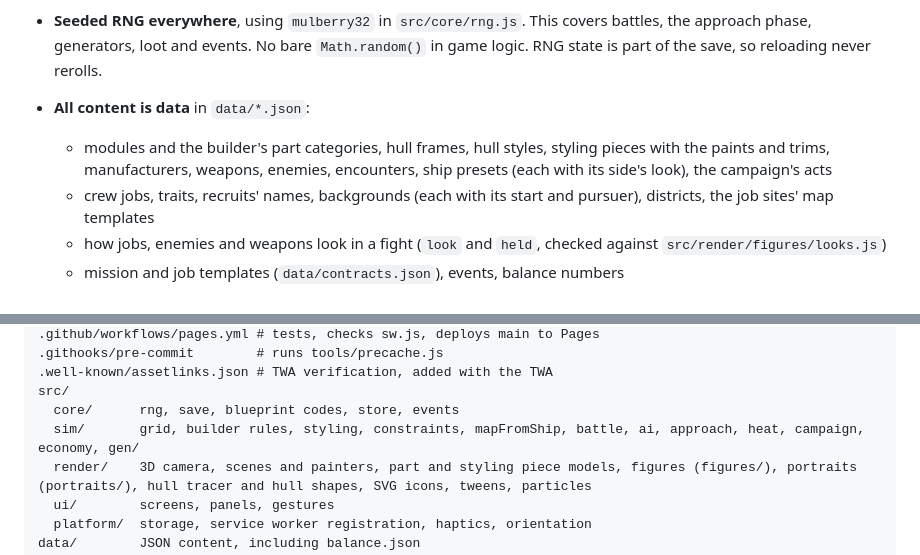
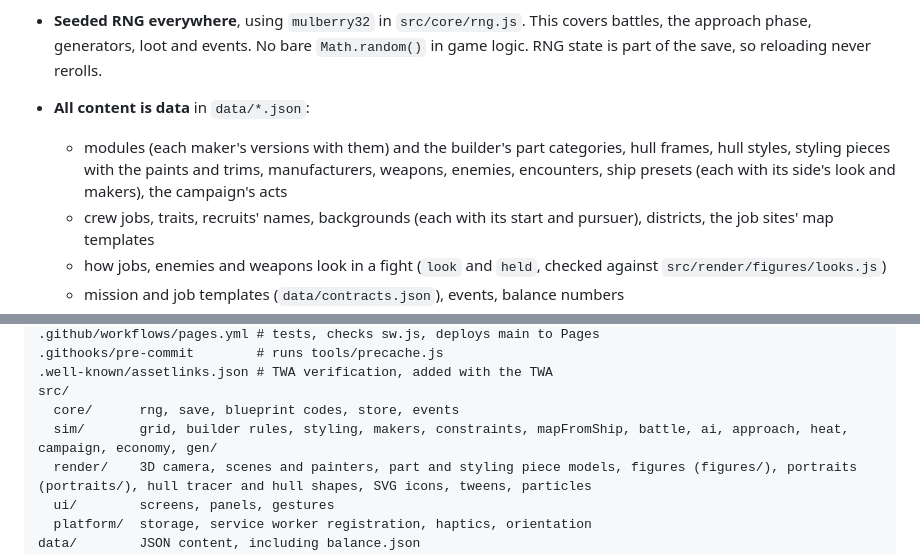
Before and after one commit to RCJLabs/Space-Wrecked, a Markdown page: CLAUDE.md, 2 parts joined by grey strips. Rendered like a GitHub page.

```diff
--- a/CLAUDE.md
+++ b/CLAUDE.md
@@ -28,7 +28,7 @@ A ship-first sandbox RPG in 3D: build a ship on a grid, run from a pursuer, and
 - **`SAVE_VERSION` gates all saves.** Never change the save schema without bumping `SAVE_VERSION` and writing a migration. Never reset player saves. (This is the Ascent rule.)
 - **Seeded RNG everywhere**, using `mulberry32` in `src/core/rng.js`. This covers battles, the approach phase, generators, loot and events. No bare `Math.random()` in game logic. RNG state is part of the save, so reloading never rerolls.
 - **All content is data** in `data/*.json`:
-  - modules and the builder's part categories, hull frames, hull styles, styling pieces with the paints and trims, manufacturers, weapons, enemies, encounters, ship presets (each with its side's look), the campaign's acts
+  - modules (each maker's versions with them) and the builder's part categories, hull frames, hull styles, styling pieces with the paints and trims, manufacturers, weapons, enemies, encounters, ship presets (each with its side's look and makers), the campaign's acts
   - crew jobs, traits, recruits' names, backgrounds (each with its start and pursuer), districts, the job sites' map templates
   - how jobs, enemies and weapons look in a fight (`look` and `held`, checked against `src/render/figures/looks.js`)
   - mission and job templates (`data/contracts.json`), events, balance numbers
@@ -53,7 +53,7 @@ CNAME                       # spacewrecked.rcjlabs.com
 .well-known/assetlinks.json # TWA verification, added with the TWA
 src/
   core/      rng, save, blueprint codes, store, events
-  sim/       grid, builder rules, styling, constraints, mapFromShip, battle, ai, approach, heat, campaign, economy, gen/
+  sim/       grid, builder rules, styling, makers, constraints, mapFromShip, battle, ai, approach, heat, campaign, economy, gen/
   render/    3D camera, scenes and painters, part and styling piece models, figures (figures/), portraits (portraits/), hull tracer and hull shapes, SVG icons, tweens, particles
   ui/        screens, panels, gestures
   platform/  storage, service worker registration, haptics, orientation
```
Also changed, not shown: ROADMAP.md (+12 -4 lines).
